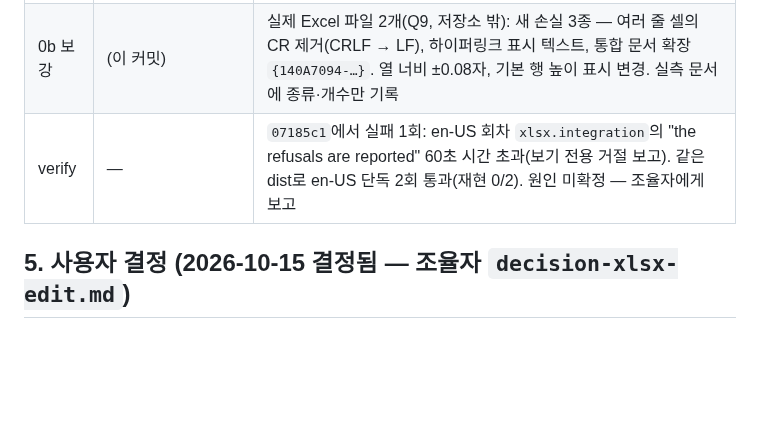
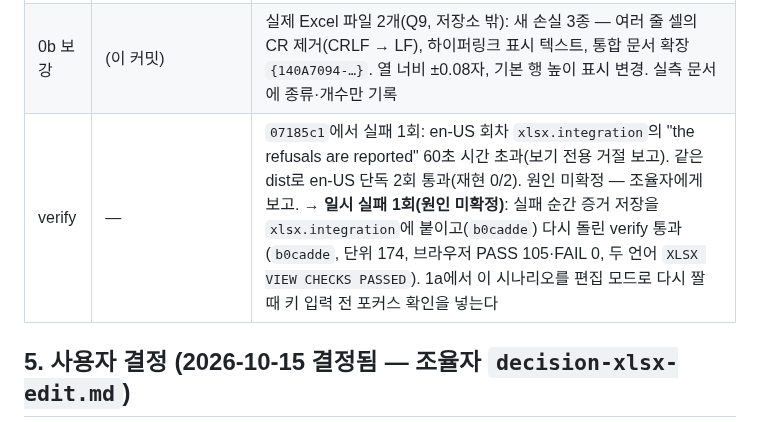
Before and after one commit to HWJskt/sketch-docs, a Markdown page: docs/plans/2026-10-15-xlsx-edit.md, the part around the change. Rendered like a GitHub page; blank space fills up the shorter version.

Commit message:
Record the passing verify after the one-off Excel test timeout
Co-Authored-By: Claude Opus 5.5 <noreply@anthropic.com>

```diff
--- a/docs/plans/2026-10-15-xlsx-edit.md
+++ b/docs/plans/2026-10-15-xlsx-edit.md
@@ -240,7 +240,7 @@ OPFS 원본 사본은 폴더 `sketch-docs-xlsx-recovery`, 같은 5개 규칙이
 | 0a | `00d2fd9` | `sketch-xlsx:snapshot`(보기 모드). `xlsx.integration` 통과, WASM 24,234,735 B(+3,432 B) |
 | 0b | (이 커밋) | `src/xlsx/{xml,compare}.ts`, fixture 13개, 측정 → [`docs/xlsx-roundtrip-losses.md`](../xlsx-roundtrip-losses.md): 빠짐 = `created`(전부)·서식 있는 텍스트·xlsx 안 VBA, 바뀜 = 시트 보호 옵션. 두 번째 왕복은 13개 모두 차이 0. 비교기 단위 시험 6개, 변이 2개(기본값 정규화 제거·차이 목록 비우기) 모두 잡힘. 새 결정 Q13·Q14 |
 | 0b 보강 | (이 커밋) | 실제 Excel 파일 2개(Q9, 저장소 밖): 새 손실 3종 — 여러 줄 셀의 CR 제거(CRLF → LF), 하이퍼링크 표시 텍스트, 통합 문서 확장 `{140A7094-…}`. 열 너비 ±0.08자, 기본 행 높이 표시 변경. 실측 문서에 종류·개수만 기록 |
-| verify | — | `07185c1`에서 실패 1회: en-US 회차 `xlsx.integration`의 "the refusals are reported" 60초 시간 초과(보기 전용 거절 보고). 같은 dist로 en-US 단독 2회 통과(재현 0/2). 원인 미확정 — 조율자에게 보고 |
+| verify | — | `07185c1`에서 실패 1회: en-US 회차 `xlsx.integration`의 "the refusals are reported" 60초 시간 초과(보기 전용 거절 보고). 같은 dist로 en-US 단독 2회 통과(재현 0/2). 원인 미확정 — 조율자에게 보고. → **일시 실패 1회(원인 미확정)**: 실패 순간 증거 저장을 `xlsx.integration`에 붙이고(`b0cadde`) 다시 돌린 verify 통과(`b0cadde`, 단위 174, 브라우저 PASS 105·FAIL 0, 두 언어 `XLSX VIEW CHECKS PASSED`). 1a에서 이 시나리오를 편집 모드로 다시 짤 때 키 입력 전 포커스 확인을 넣는다 |
 
 ## 5. 사용자 결정 (2026-10-15 결정됨 — 조율자 `decision-xlsx-edit.md`)
 
```
